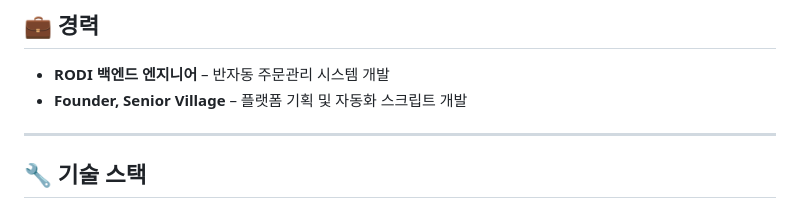
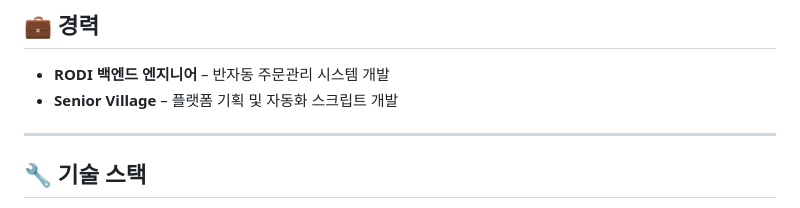
Before and after one commit to szara7678/szara7678, a Markdown page: README.md, the part around the change. Drawn GitHub-style.

```diff
--- a/README.md
+++ b/README.md
@@ -78,7 +78,7 @@
 
 ## 💼 경력
 - **RODI 백엔드 엔지니어** – 반자동 주문관리 시스템 개발
-- **Founder, Senior Village** – 플랫폼 기획 및 자동화 스크립트 개발
+- **Senior Village** – 플랫폼 기획 및 자동화 스크립트 개발
 
 ---
 
```
